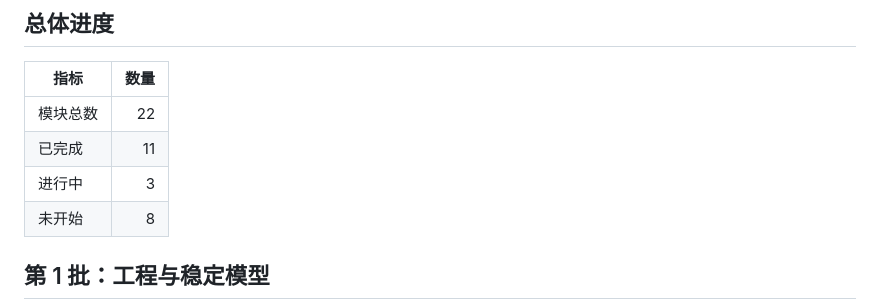
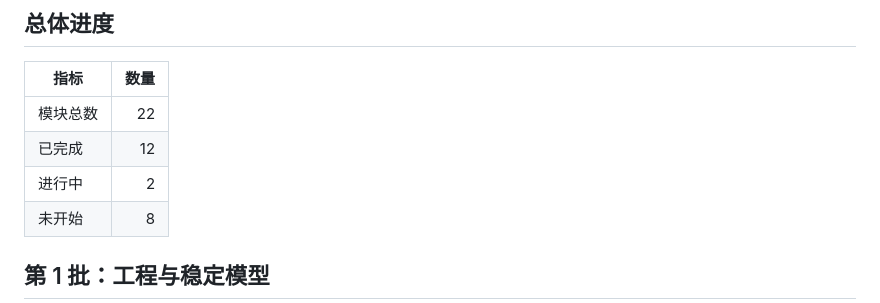
Before and after one commit to feng268050-ctrl/bandu_app, a Markdown page: doc/tasks/progress.md, the part around one of its changes. Rendered like a GitHub page.

Commit message:
chore(progress): mark :transfer:protocol complete

```diff
--- a/doc/tasks/progress.md
+++ b/doc/tasks/progress.md
@@ -17,8 +17,8 @@
 | 指标 | 数量 |
 | --- | ---: |
 | 模块总数 | 22 |
-| 已完成 | 11 |
-| 进行中 | 3 |
+| 已完成 | 12 |
+| 进行中 | 2 |
 | 未开始 | 8 |
 
 ## 第 1 批：工程与稳定模型
```
Also changed, not shown: other parts of doc/tasks/progress.md (+1 -1 lines).
